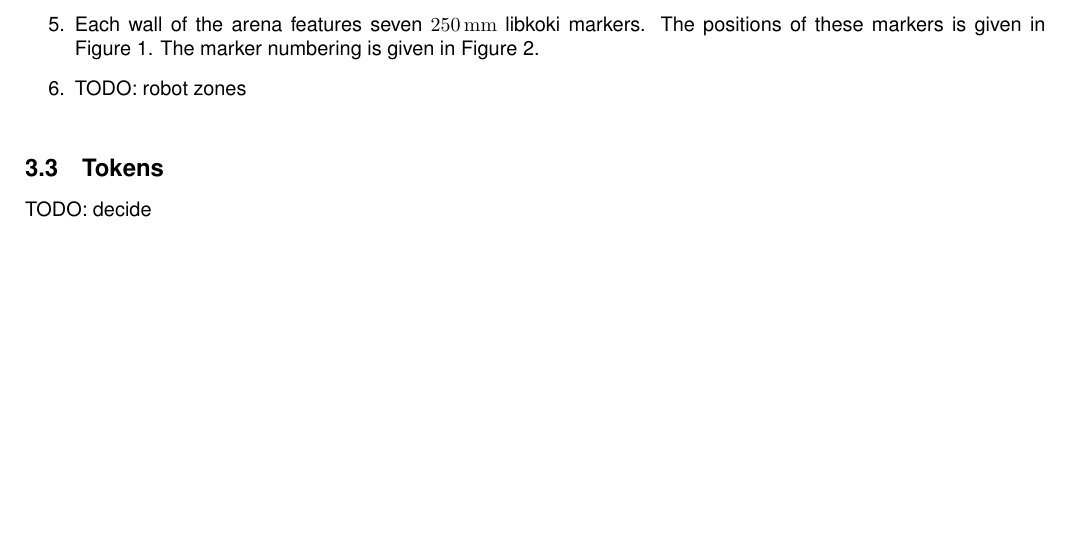
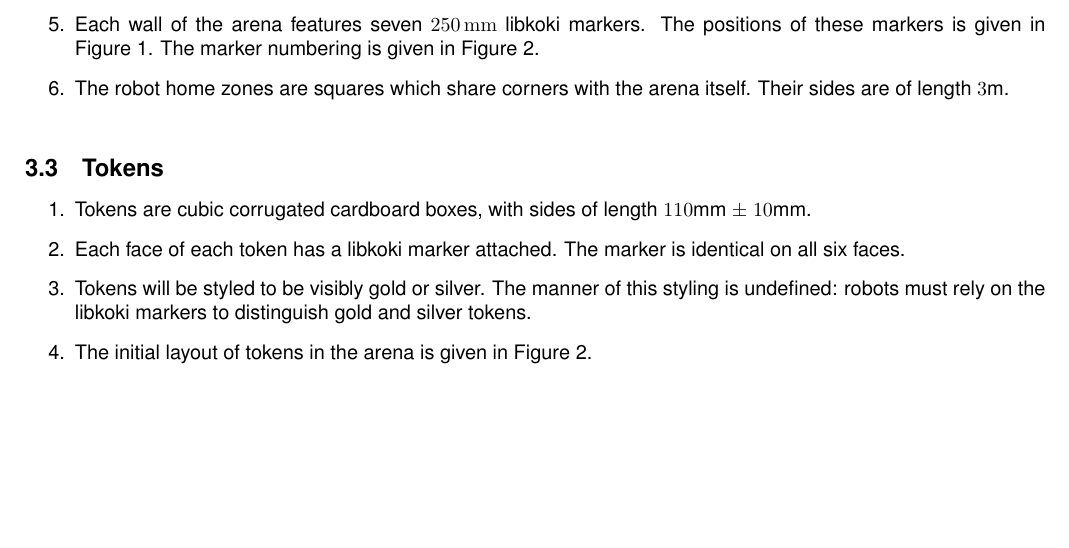
Before and after one commit to sourcebots/smallpeice-rules, a LaTeX document (rules.tex, which reads specs.tex): part of page 2 of 4, cut so that both start at the same text. Compiled offline with pdfLaTeX.

Commit message:
Spec the tokens

```diff
--- a/specs.tex
+++ b/specs.tex
@@ -42,7 +42,8 @@ higher edge.
   \item Each wall of the arena features seven \SI{250}{mm} libkoki markers.
         The positions of these markers is given in Figure~\ref{fig:sidewall}.
         The marker numbering is given in Figure~\ref{fig:arena}.
-  \item TODO: robot zones
+  \item The robot home zones are squares which share corners with the arena
+        itself. Their sides are of length \si{3}{m}.
 \end{enumerate}
 
 \begin{sidewaysfigure}
@@ -65,4 +66,14 @@ higher edge.
 \refstepcounter{SpecID}
 \label{spec:tokens}
 
-TODO: decide
+\begin{enumerate}
+  \item Tokens are cubic corrugated cardboard boxes, with sides of length
+        \si{110}{mm} $\pm$ \si{10}{mm}.
+  \item Each face of each token has a libkoki marker attached. The marker is
+        identical on all six faces.
+  \item Tokens will be styled to be visibly gold or silver. The manner of this
+        styling is undefined: robots must rely on the libkoki markers to
+        distinguish gold and silver tokens.
+  \item The initial layout of tokens in the arena is given in
+        Figure~\ref{fig:arena}.
+\end{enumerate}
```
